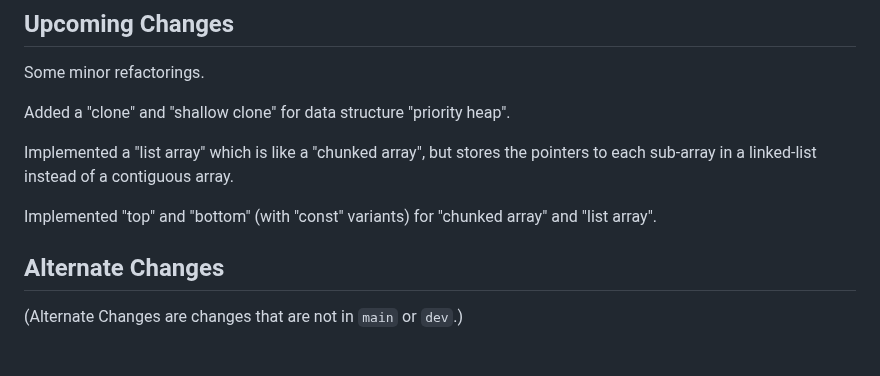
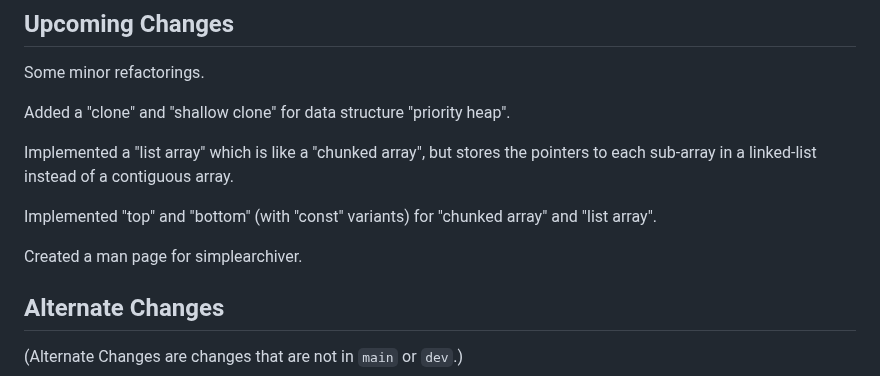
Before and after one commit to Stephen-Seo/SimpleArchiver, a Markdown page: Changelog.md, the part around the change. Drawn GitHub-style; blank space fills up the shorter version.

```diff
--- a/Changelog.md
+++ b/Changelog.md
@@ -11,6 +11,8 @@ pointers to each sub-array in a linked-list instead of a contiguous array.
 
 Implemented "top" and "bottom" (with "const" variants) for "chunked array" and
 "list array".
+
+Created a man page for simplearchiver.
 
 ## Alternate Changes
 
```
